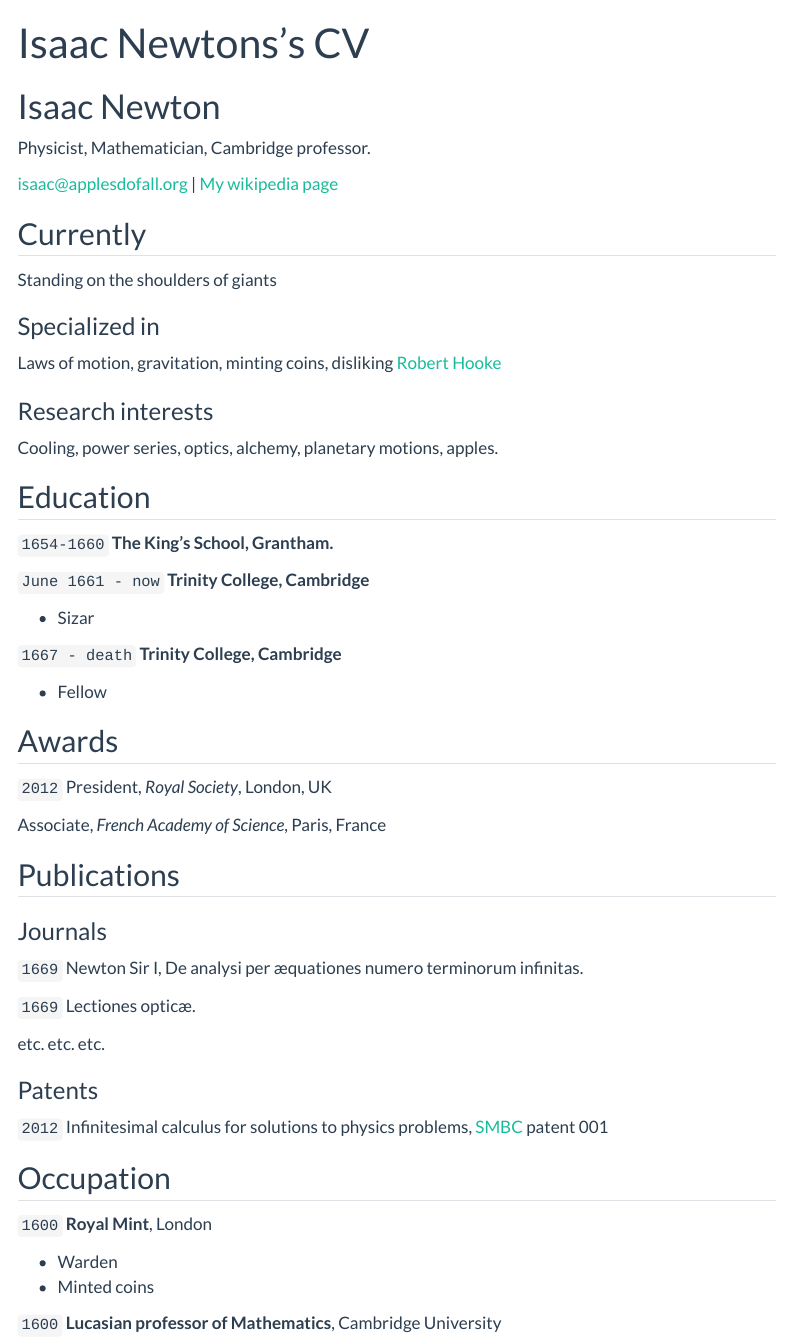
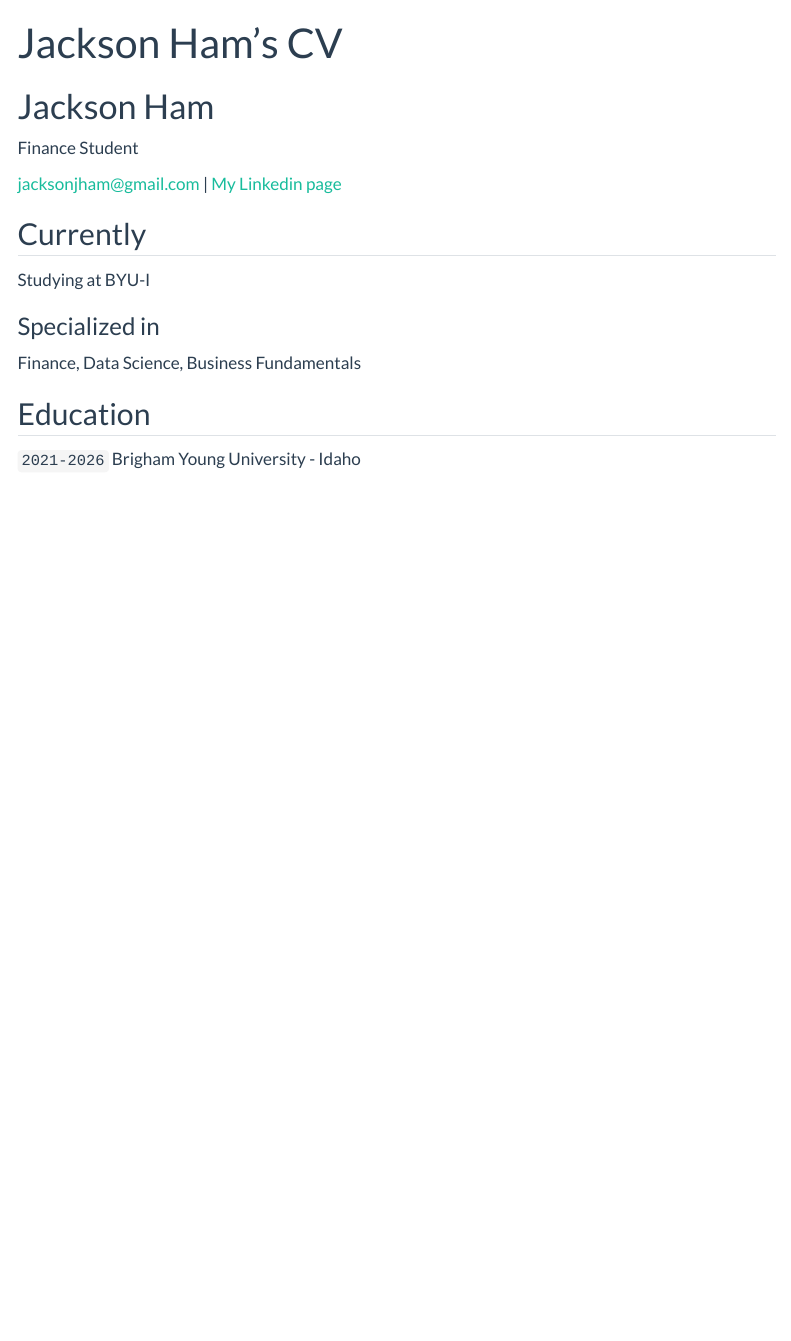
Before and after one commit to jacksonjham/portfolio, a Quarto document (resume.qmd): the page in a window 1100 px wide, from its top. Rendered offline with R 4.5, knitr and Pandoc in place of Quarto, with nearby package versions; menus at the side of the page are left out.

Commit message:
updated resume

```diff
--- a/resume.qmd
+++ b/resume.qmd
@@ -1,88 +1,28 @@
 ---
 layout: cv
-title: Isaac Newtons's CV
+title: Jackson Ham's CV
 ---
-# Isaac Newton
-Physicist, Mathematician, Cambridge professor.
+# Jackson Ham
+Finance Student
 
 <div id="webaddress">
-<a href="isaac@applesdofall.org">isaac@applesdofall.org</a>
-| <a href="http://en.wikipedia.org/wiki/Isaac_Newton">My wikipedia page</a>
+<a href="jacksonjham@gmail.com">jacksonjham@gmail.com</a>
+| <a href="www.linkedin.com/in/jackson-ham">My Linkedin page</a>
 </div>
 
 
 ## Currently
 
-Standing on the shoulders of giants
+Studying at BYU-I
 
 ### Specialized in
 
-Laws of motion, gravitation, minting coins, disliking [Robert Hooke](http://en.wikipedia.org/wiki/Robert_Hooke)
-
-
-### Research interests
-
-Cooling, power series, optics, alchemy, planetary motions, apples.
-
+Finance, Data Science, Business Fundamentals
 
 ## Education
 
-`1654-1660`
-__The King's School, Grantham.__
-
-`June 1661 - now`
-__Trinity College, Cambridge__
-
-- Sizar
-
-`1667 - death`
-__Trinity College, Cambridge__
-
-- Fellow
-
-
-
-## Awards
-
-`2012`
-President, *Royal Society*, London, UK
-
-Associate, *French Academy of Science*, Paris, France
-
-
-
-## Publications
-
-<!-- A list is also available [online](http://scholar.google.co.uk/citations?user=LTOTl0YAAAAJ) -->
-
-### Journals
-
-`1669`
-Newton Sir I, De analysi per æquationes numero terminorum infinitas.
-
-`1669`
-Lectiones opticæ.
-
-etc. etc. etc.
-
-### Patents
-
-`2012`
-Infinitesimal calculus for solutions to physics problems, [SMBC](http://www.techdirt.com/articles/20121011/09312820678/if-patents-had-been-around-time-newton.shtml) patent 001
-
-
-## Occupation
-
-`1600`
-__Royal Mint__, London
-
-- Warden
-- Minted coins
-
-`1600`
-__Lucasian professor of Mathematics__, Cambridge University
-
-
+`2021-2026`
+Brigham Young University - Idaho
 
 <!-- ### Footer
 
```
Also changed, not shown: docs/search.json, resume.qmd (2 more changed lines), 7 other files.
